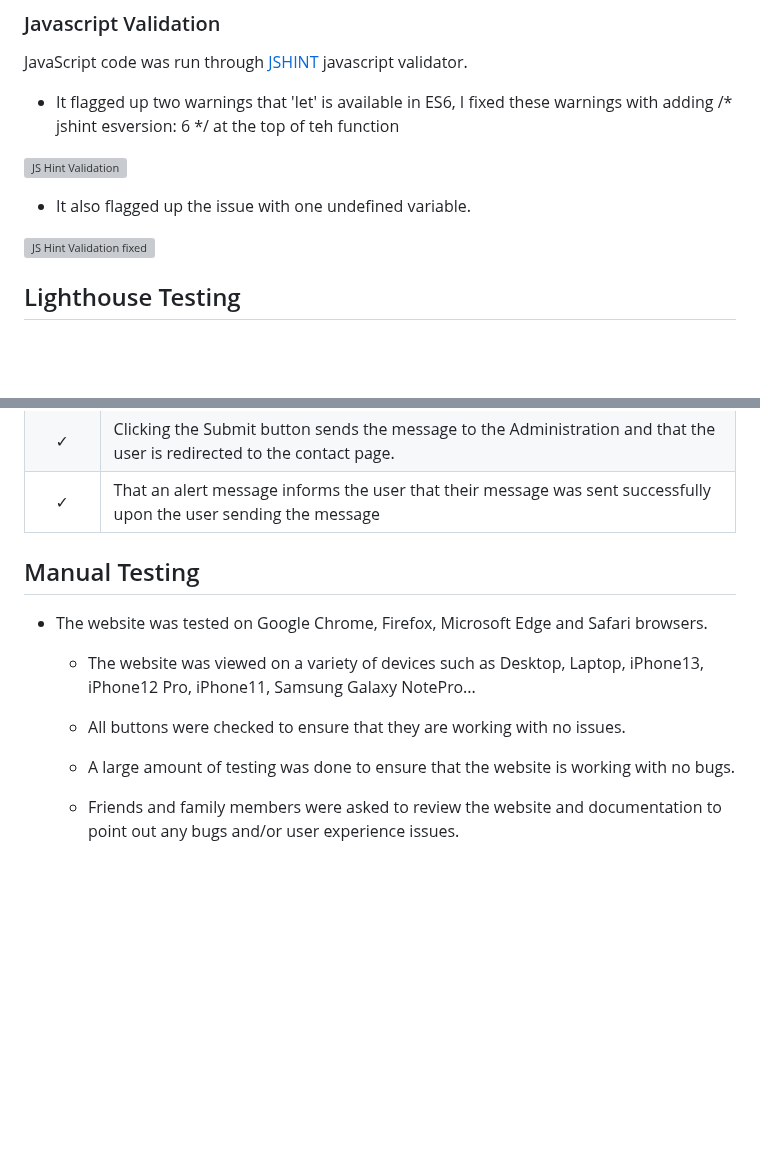
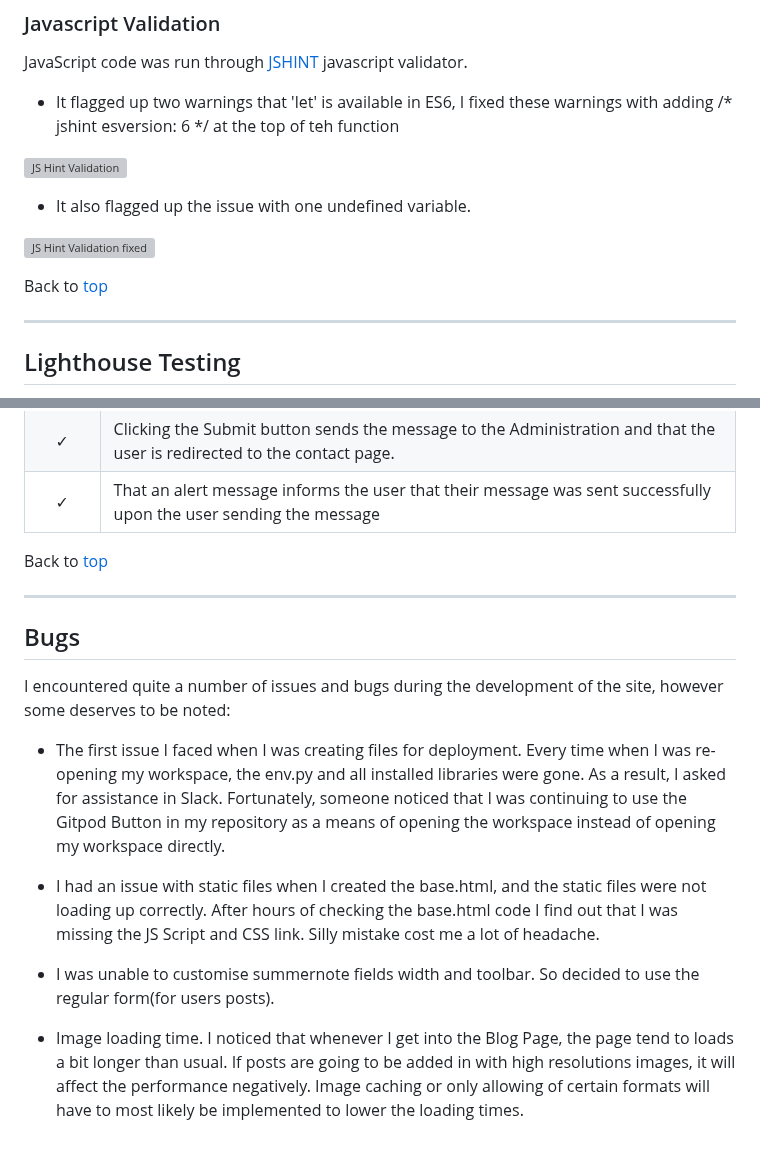
Before and after one commit to AstaJoks/we-love-dogs-PP4, a Markdown page: TESTING.md, 2 parts joined by grey strips. Drawn GitHub-style; blank space fills up the shorter version; grey boxes are pictures that could not be loaded.

```diff
--- a/TESTING.md
+++ b/TESTING.md
@@ -57,6 +59,8 @@ JavaScript code was run through [JSHINT](https://jshint.com) javascript validato
 
 <p><img src="https://res.cloudinary.com/dcydt01ed/image/upload/v1693414451/jshint_valiodator_fixed_akaaba.png" width="400px" height="auto"  alt="JS Hint Validation fixed"></p>
 
+Back to [top](#table-of-contents)<hr>
+
 
 ## Lighthouse Testing
 
@@ -263,15 +300,19 @@ JavaScript code was run through [JSHINT](https://jshint.com) javascript validato
 | &check; | Clicking the Submit button sends the message to the Administration and that the user is redirected to the contact page.
 | &check; | That an alert message informs the user that their message was sent successfully upon the user sending the message
 
+Back to [top](#table-of-contents)<hr>
 
-## Manual Testing
 
-- The website was tested on Google Chrome, Firefox, Microsoft Edge and Safari browsers.
+## Bugs
 
-   - The website was viewed on a variety of devices such as Desktop, Laptop, iPhone13, iPhone12 Pro, iPhone11, Samsung Galaxy NotePro...
+I encountered quite a number of issues and bugs during the development of the site, however some deserves to be noted:
 
-   - All buttons were checked to ensure that they are working with no issues.
+- The first issue I faced when I was creating files for deployment. Every time when I was re-opening my workspace, the env.py and all installed libraries were gone. As a result, I asked for assistance in Slack.
+Fortunately, someone noticed that I was continuing to use the Gitpod Button in my repository as a means of opening the workspace instead of opening my workspace directly.
 
-   - A large amount of testing was done to ensure that the website is working with no bugs.
+- I had an issue with static files when I created the base.html, and the static files were not loading up correctly. After hours of checking the base.html code I find out that I was missing the JS Script and CSS link.
+Silly mistake cost me a lot of headache.
 
-   - Friends and family members were asked to review the website and documentation to point out any bugs and/or user experience issues.
+- I was unable to customise summernote fields width and toolbar. So decided to use the regular form(for users posts).
+
+- Image loading time. I noticed that whenever I get into the Blog Page, the page tend to loads a bit longer than usual. If posts are going to be added in with high resolutions images, it will affect the performance negatively. Image caching or only allowing of certain formats will have to most likely be implemented to lower the loading times.
```
Also changed, not shown: other parts of TESTING.md (+37 -2 lines).
